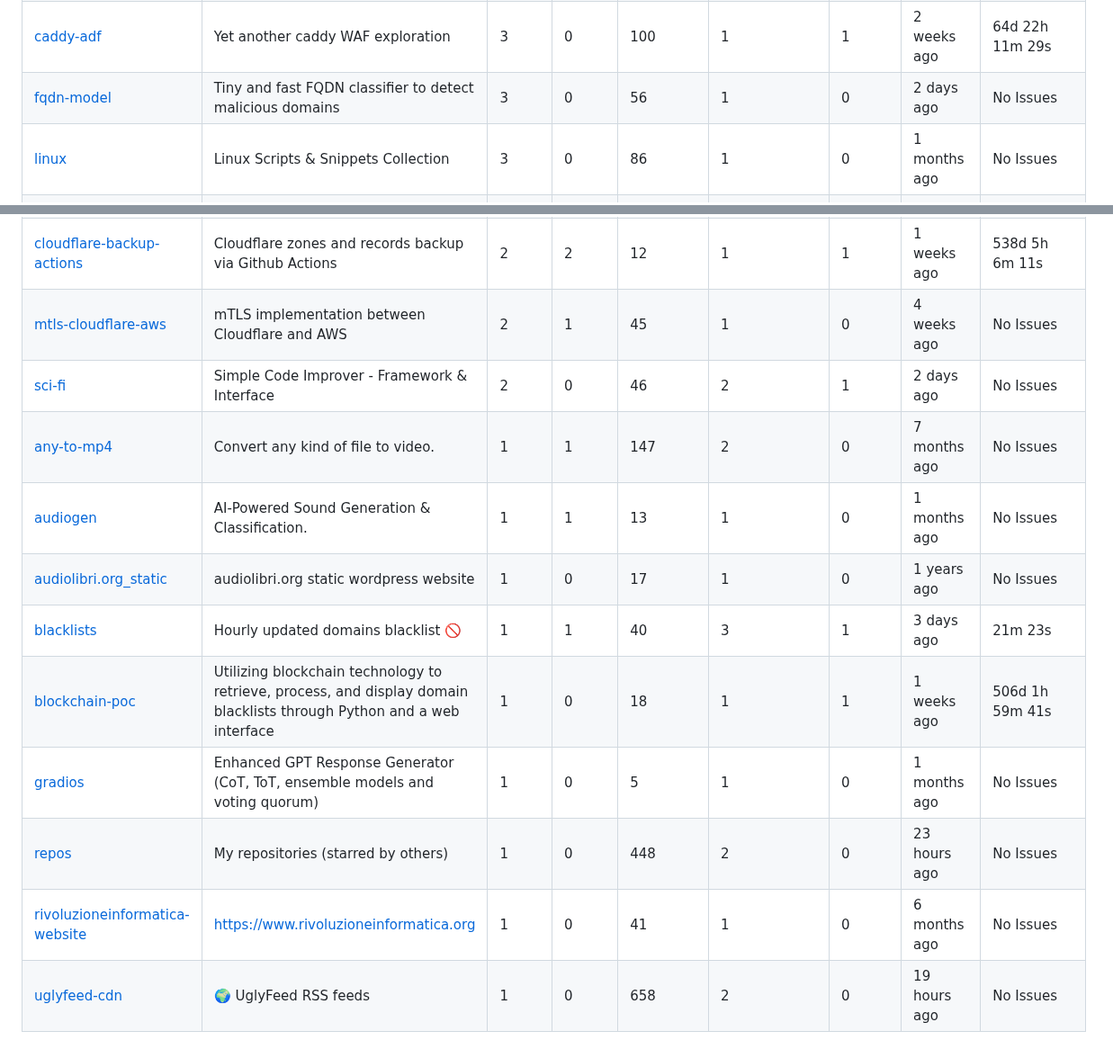
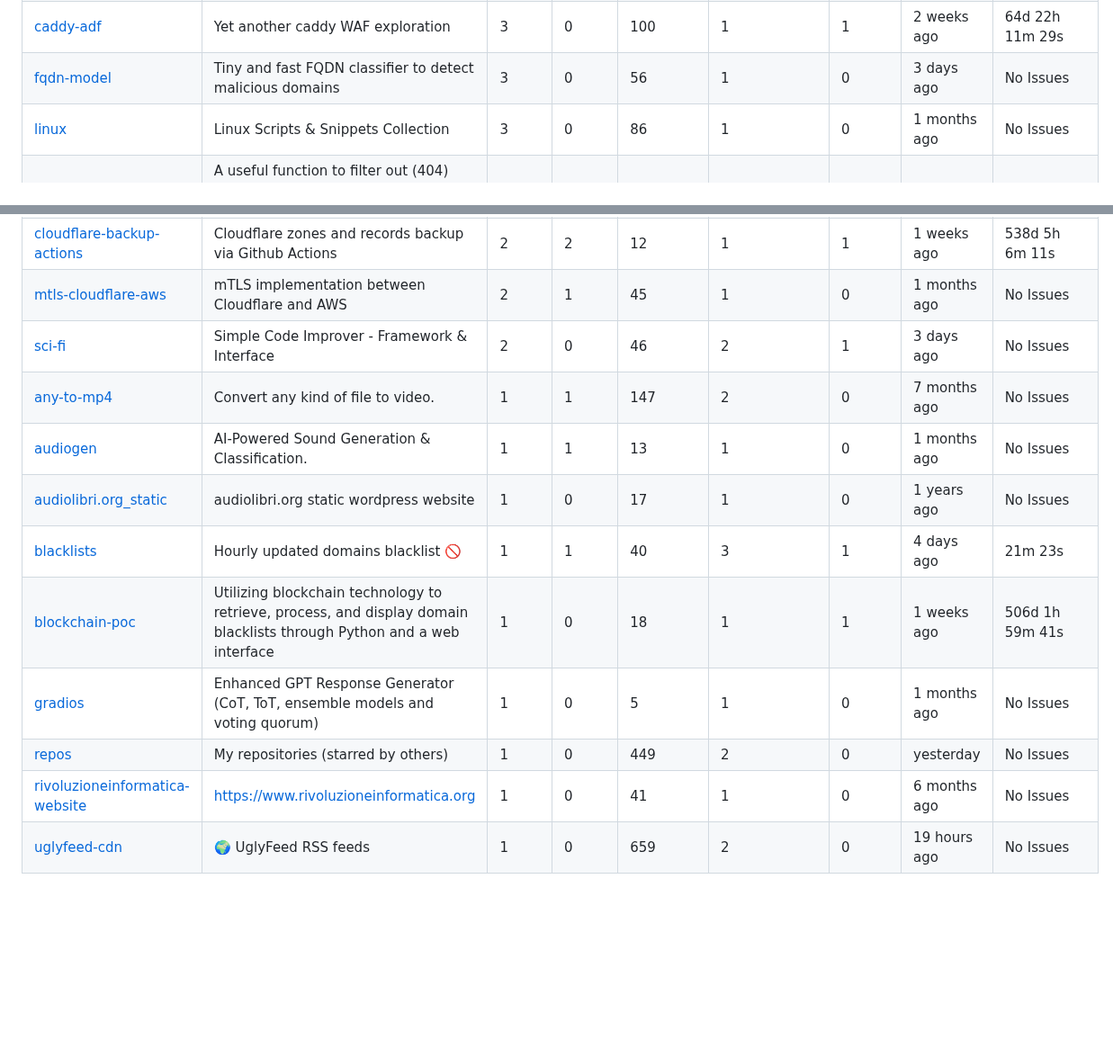
Before and after one commit to fabriziosalmi/repos, a Markdown page: README.md, 2 parts joined by grey strips. Shown at 90% size. GitHub-like rendering; blank space fills up the shorter version.

```diff
--- a/README.md
+++ b/README.md
@@ -31,18 +31,18 @@
 | [caddy-adf](https://github.com/fabriziosalmi/caddy-adf) | Yet another caddy WAF exploration | 3 | 0 | 100 | 1 | 1 | 2 weeks ago | 64d 22h 11m 29s |
-| [fqdn-model](https://github.com/fabriziosalmi/fqdn-model) | Tiny and fast FQDN classifier to detect malicious domains | 3 | 0 | 56 | 1 | 0 | 2 days ago | No Issues |
+| [fqdn-model](https://github.com/fabriziosalmi/fqdn-model) | Tiny and fast FQDN classifier to detect malicious domains | 3 | 0 | 56 | 1 | 0 | 3 days ago | No Issues |
 | [linux](https://github.com/fabriziosalmi/linux) | Linux Scripts & Snippets Collection | 3 | 0 | 86 | 1 | 0 | 1 months ago | No Issues |
 | [WP-Search-Blacklist](https://github.com/fabriziosalmi/WP-Search-Blacklist) | A useful function to filter out (404) some spamming and explicit keywords in the WordPress search feature. | 3 | 3 | 8 | 1 | 0 | 1 years ago | No Issues |
 | [You-Know-What-AI-Mean](https://github.com/fabriziosalmi/You-Know-What-AI-Mean) | A comprehensive hallucination through the multifaceted landscape of artificial intelligence ethics and responsibility | 3 | 0 | 135 | 2 | 0 | 5 months ago | No Issues |
 | [caddy-feeds](https://github.com/fabriziosalmi/caddy-feeds) | IP blacklist, DNS blacklist and OWASP rules daily updated for caddy-waf | 2 | 0 | 61 | 2 | 1 | 1 months ago | No Issues |
 | [cloudflare-backup-actions](https://github.com/fabriziosalmi/cloudflare-backup-actions) | Cloudflare zones and records backup via Github Actions | 2 | 2 | 12 | 1 | 1 | 1 weeks ago | 538d 5h 6m 11s |
-| [mtls-cloudflare-aws](https://github.com/fabriziosalmi/mtls-cloudflare-aws) | mTLS implementation between Cloudflare and AWS | 2 | 1 | 45 | 1 | 0 | 4 weeks ago | No Issues |
-| [sci-fi](https://github.com/fabriziosalmi/sci-fi) | Simple Code Improver - Framework & Interface | 2 | 0 | 46 | 2 | 1 | 2 days ago | No Issues |
+| [mtls-cloudflare-aws](https://github.com/fabriziosalmi/mtls-cloudflare-aws) | mTLS implementation between Cloudflare and AWS | 2 | 1 | 45 | 1 | 0 | 1 months ago | No Issues |
+| [sci-fi](https://github.com/fabriziosalmi/sci-fi) | Simple Code Improver - Framework & Interface | 2 | 0 | 46 | 2 | 1 | 3 days ago | No Issues |
 | [any-to-mp4](https://github.com/fabriziosalmi/any-to-mp4) | Convert any kind of file to video. | 1 | 1 | 147 | 2 | 0 | 7 months ago | No Issues |
 | [audiogen](https://github.com/fabriziosalmi/audiogen) | AI-Powered Sound Generation & Classification. | 1 | 1 | 13 | 1 | 0 | 1 months ago | No Issues |
 | [audiolibri.org_static](https://github.com/fabriziosalmi/audiolibri.org_static) | audiolibri.org static wordpress website | 1 | 0 | 17 | 1 | 0 | 1 years ago | No Issues |
-| [blacklists](https://github.com/fabriziosalmi/blacklists) | Hourly updated domains blacklist 🚫 | 1 | 1 | 40 | 3 | 1 | 3 days ago | 21m 23s |
+| [blacklists](https://github.com/fabriziosalmi/blacklists) | Hourly updated domains blacklist 🚫 | 1 | 1 | 40 | 3 | 1 | 4 days ago | 21m 23s |
 | [blockchain-poc](https://github.com/fabriziosalmi/blockchain-poc) | Utilizing blockchain technology to retrieve, process, and display domain blacklists through Python and a web interface | 1 | 0 | 18 | 1 | 1 | 1 weeks ago | 506d 1h 59m 41s |
 | [gradios](https://github.com/fabriziosalmi/gradios) | Enhanced GPT Response Generator (CoT, ToT, ensemble models and voting quorum) | 1 | 0 | 5 | 1 | 0 | 1 months ago | No Issues |
-| [repos](https://github.com/fabriziosalmi/repos) | My repositories (starred by others) | 1 | 0 | 448 | 2 | 0 | 23 hours ago | No Issues |
+| [repos](https://github.com/fabriziosalmi/repos) | My repositories (starred by others) | 1 | 0 | 449 | 2 | 0 | yesterday | No Issues |
 | [rivoluzioneinformatica-website](https://github.com/fabriziosalmi/rivoluzioneinformatica-website) | https://www.rivoluzioneinformatica.org | 1 | 0 | 41 | 1 | 0 | 6 months ago | No Issues |
-| [uglyfeed-cdn](https://github.com/fabriziosalmi/uglyfeed-cdn) | 🌍 UglyFeed RSS feeds | 1 | 0 | 658 | 2 | 0 | 19 hours ago | No Issues |
+| [uglyfeed-cdn](https://github.com/fabriziosalmi/uglyfeed-cdn) | 🌍 UglyFeed RSS feeds | 1 | 0 | 659 | 2 | 0 | 19 hours ago | No Issues |
```
Also changed, not shown: other parts of README.md (+15 -15 lines).
